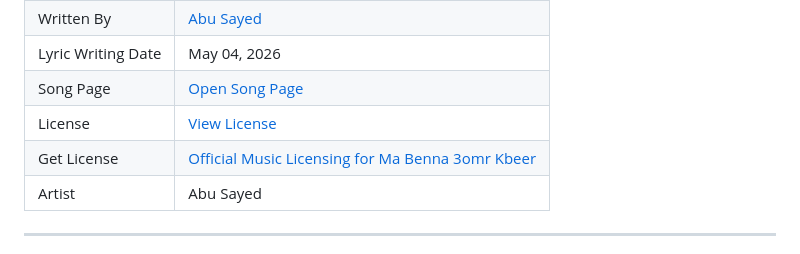
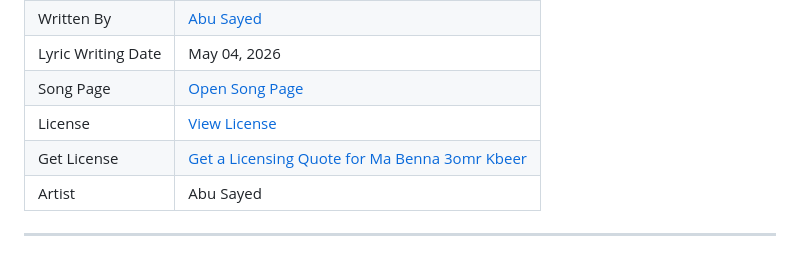
Before and after one commit to ImAbuSayed/ma-benna-3omr-kbeer, a Markdown page: README.md, the part around the change. Rendered like a GitHub page.

Commit message:
docs: update public README

```diff
--- a/README.md
+++ b/README.md
@@ -13,7 +13,7 @@
 | Lyric Writing Date | May 04, 2026 |
 | Song Page | [Open Song Page](https://imabusayed.github.io/ma-benna-3omr-kbeer/) |
 | License | [View License](./LICENSE.md) |
-| Get License | [Official Music Licensing for Ma Benna 3omr Kbeer](https://music.abusayed.com.bd/Licensing/) |
+| Get License | [Get a Licensing Quote for Ma Benna 3omr Kbeer](https://music.abusayed.com.bd/Licensing/) |
 | Artist | Abu Sayed |
 
 ---
```
